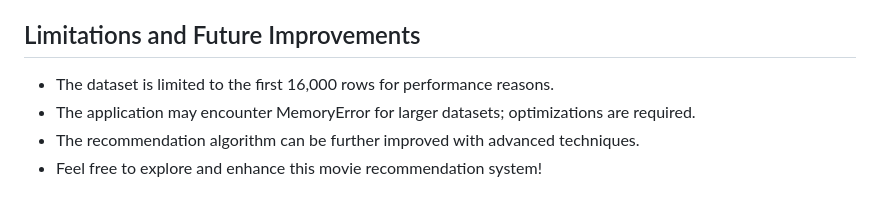
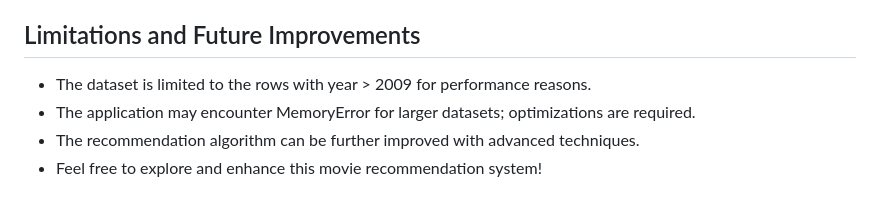
Before and after one commit to BhushanShelke3739/Movie_Recommendation_System, a Markdown page: README.md, the part around the change. Rendered like a GitHub page.

```diff
--- a/README.md
+++ b/README.md
@@ -49,7 +49,7 @@ The "Generate Random Recommendations" button provides random movie recommendatio
 The code includes error handling to manage KeyError and MemoryError exceptions that may occur during recommendation generation.
 
 ## Limitations and Future Improvements
-- The dataset is limited to the first 16,000 rows for performance reasons.
+- The dataset is limited to the rows with year > 2009 for performance reasons.
 - The application may encounter MemoryError for larger datasets; optimizations are required.
 - The recommendation algorithm can be further improved with advanced techniques.
 - Feel free to explore and enhance this movie recommendation system!
```
